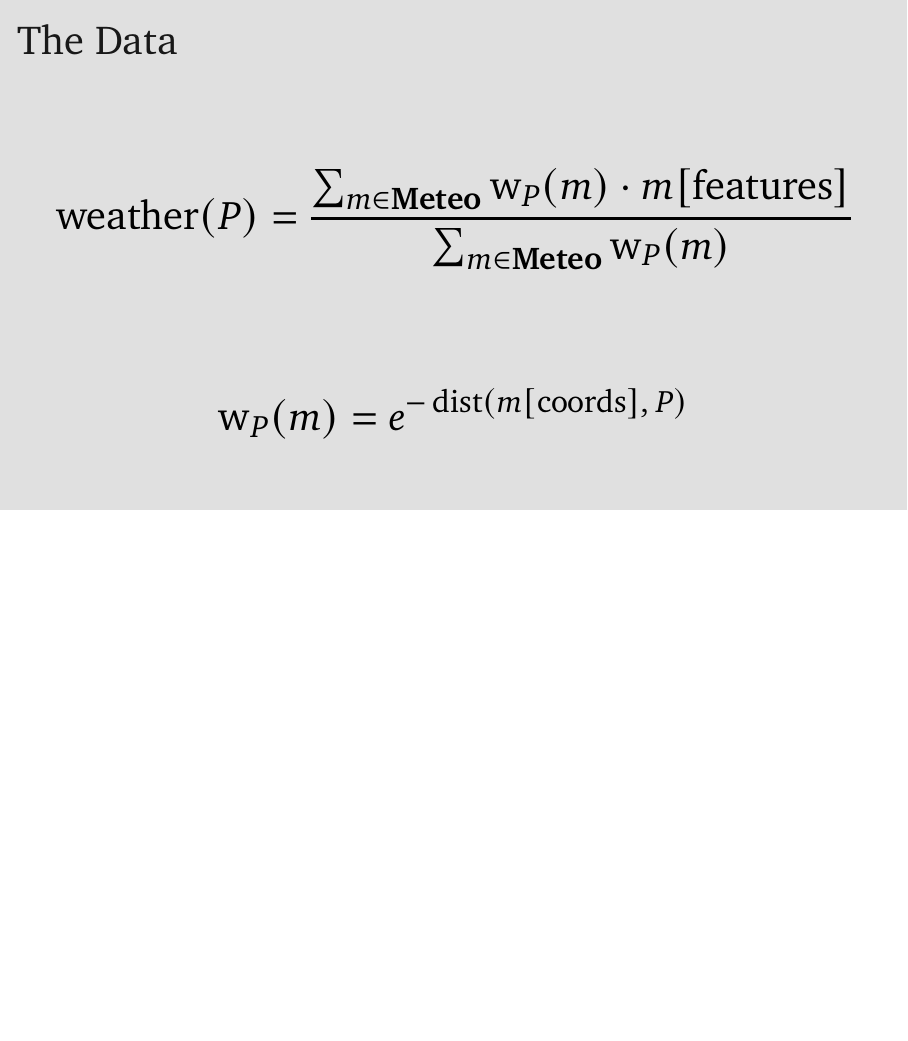
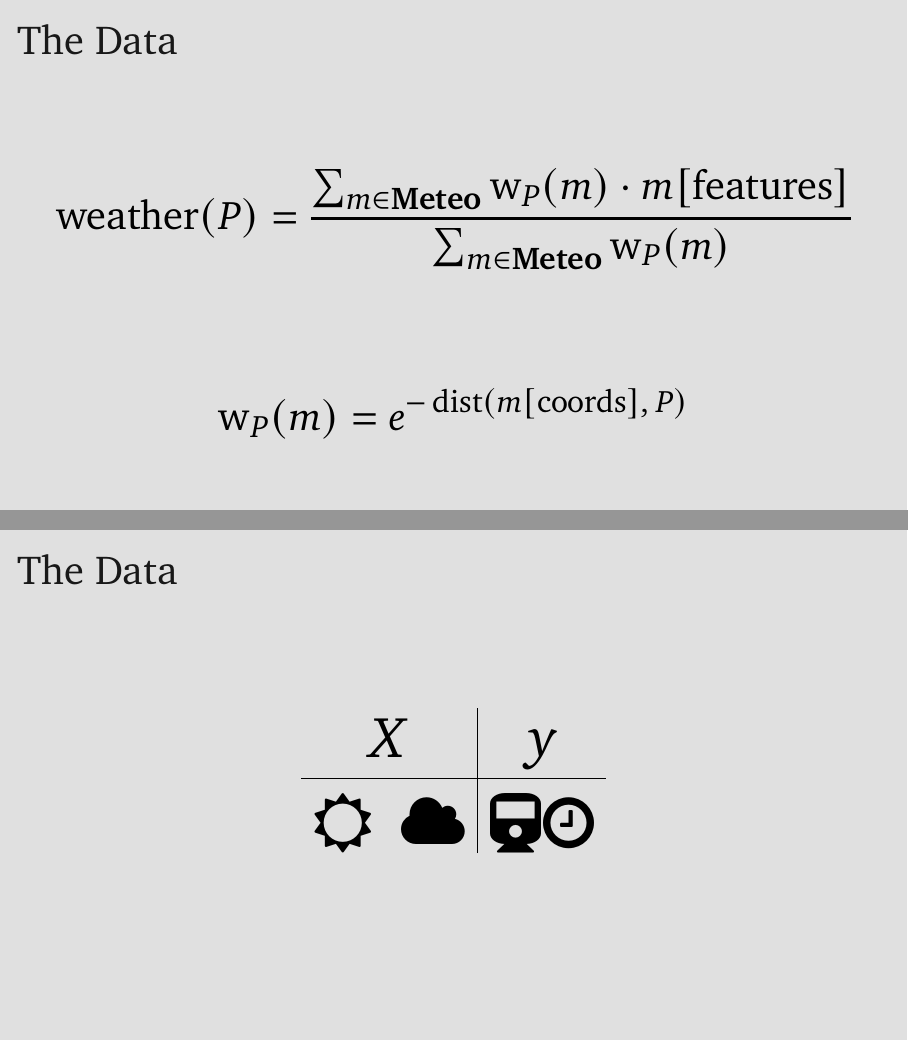
Before and after one commit to forell/ml-proj, LaTeX slides (presentation/slides.tex): page 11 of 17 before the commit and pages 11 and 12 of 18 after it, the two joined at a grey line, the shorter picture padded with empty space. Compiled offline with pdfLaTeX.

Commit message:
Add slide to illustrate regression data

```diff
--- a/presentation/slides.tex
+++ b/presentation/slides.tex
@@ -9,6 +9,7 @@
 \usepackage[lining,scaled=.9]{FiraMono}
 \usepackage[scaled=.98,sups]{XCharter}
 \usepackage[charter,vvarbb,scaled=1.05]{newtxmath}
+\usepackage{fontawesome}
 \usefonttheme{professionalfonts}
 
 \usepackage{booktabs}
@@ -139,6 +140,15 @@
   \end{equation*}
 \end{frame}
 
+\begin{frame}{The Data}
+  \huge
+  \centering
+  \begin{tabular}{c|c}
+    \(X\) & \(y\) \\\hline
+    \raisebox{-.3cm}{\faSunO \: \faCloud} & \raisebox{-.3cm}{\faTrain \kern1pt \faClockO}
+  \end{tabular}
+\end{frame}
+
 \begin{frame}{Prediction}
   \TODO{some problems (skewed data and whatever)}
 \end{frame}
```
